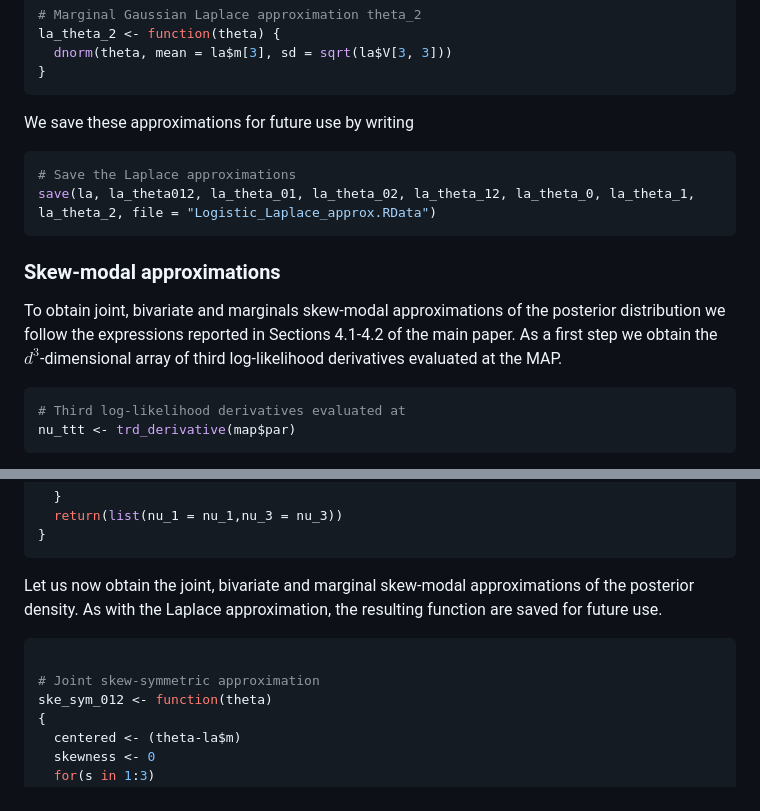
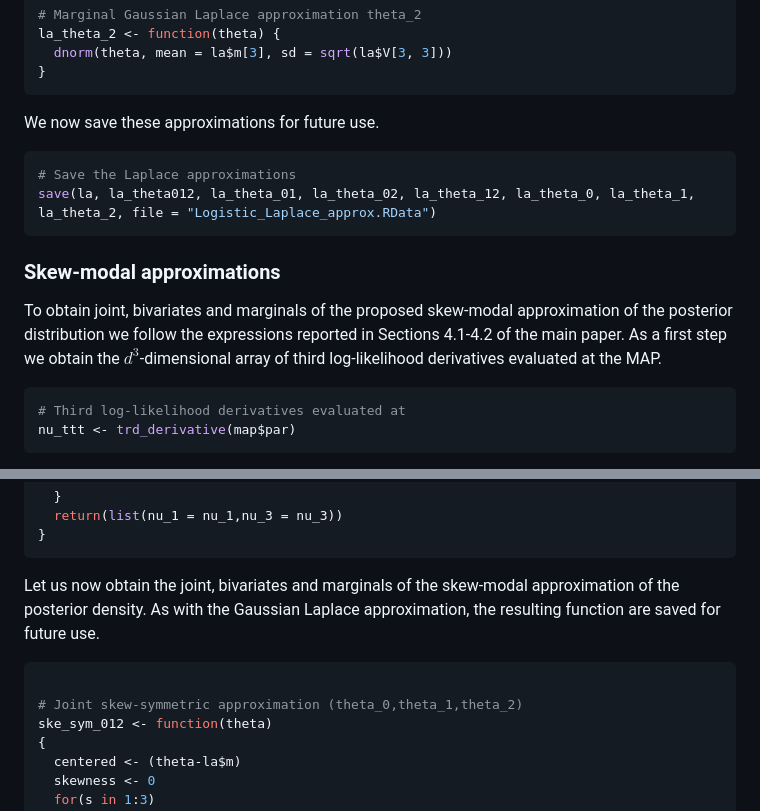
Before and after one commit to Francesco16p/SMA, a Markdown page: CushingLogistic.md, 2 parts joined by grey strips. GitHub-like rendering.

````diff
--- a/CushingLogistic.md
+++ b/CushingLogistic.md
@@ -285,7 +285,7 @@ la_theta_2 <- function(theta) {
 }
 ```
 
-We save these approximations for future use by writing
+We now save these approximations for future use.
 
 ```r
 # Save the Laplace approximations
@@ -294,7 +294,7 @@ save(la, la_theta012, la_theta_01, la_theta_02, la_theta_12, la_theta_0, la_thet
 
 ### Skew-modal approximations
 
-To obtain joint, bivariate and marginals skew-modal approximations of the posterior distribution we follow the expressions reported in Sections 4.1-4.2 of the main paper. As a first step we obtain the $d^3$-dimensional array of  third log-likelihood derivatives evaluated at the MAP.
+To obtain joint, bivariates and marginals of the proposed skew-modal approximation of the posterior distribution we follow the expressions reported in Sections 4.1-4.2 of the main paper. As a first step we obtain the $d^3$-dimensional array of  third log-likelihood derivatives evaluated at the MAP.
 
 ```r
 # Third log-likelihood derivatives evaluated at
@@ -396,11 +396,11 @@ coef_marginal <- function(loc, a2, a3)
 }
 ```
 
-Let us now obtain the joint, bivariate and marginal skew-modal approximations of the posterior density. As with the Laplace approximation, the resulting function are saved for future use.
+Let us now obtain the joint, bivariates and marginals of the skew-modal approximation of the posterior density. As with the Gaussian Laplace approximation, the resulting function are saved for future use.
 
 ```r
 
-# Joint skew-symmetric approximation
+# Joint skew-symmetric approximation (theta_0,theta_1,theta_2)
 ske_sym_012 <- function(theta)
 {
   centered <- (theta-la$m)
````
Also changed, not shown: other parts of CushingLogistic.md (+25 -25 lines).
